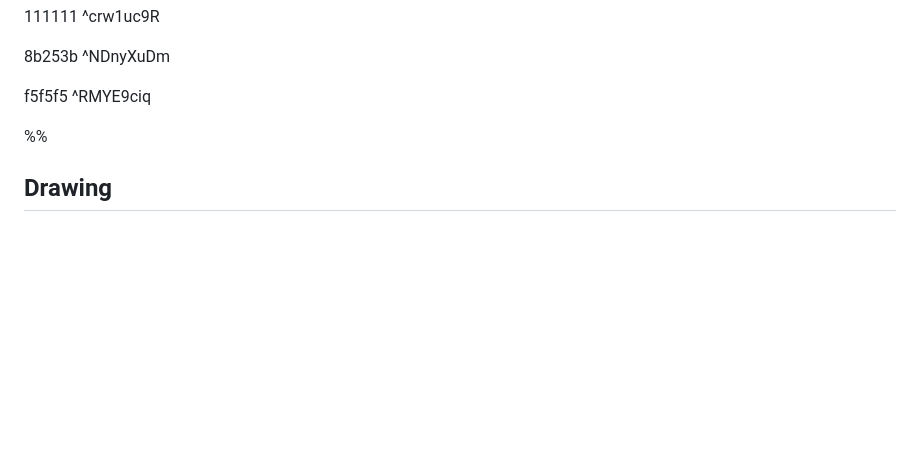
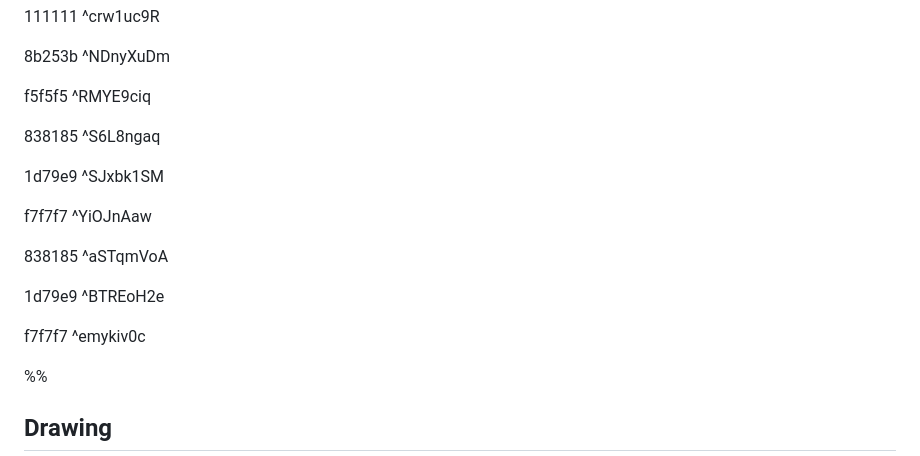
Before and after one commit to haiseskibidi/Obsidian, a Markdown page: Цвета/Палитры цветов.md, the part around one of its changes. GitHub-like rendering; blank space fills up the shorter version.

```diff
--- a/Цвета/Палитры цветов.md
+++ b/Цвета/Палитры цветов.md
@@ -80,6 +80,18 @@ fae6d8 ^W7qsVd6P
 8b253b ^NDnyXuDm
 
 f5f5f5 ^RMYE9ciq
+
+838185 ^S6L8ngaq
+
+1d79e9 ^SJxbk1SM
+
+f7f7f7 ^YiOJnAaw
+
+838185 ^aSTqmVoA
+
+1d79e9 ^BTREoH2e
+
+f7f7f7 ^emykiv0c
 
 %%
 ## Drawing
```
Also changed, not shown: other parts of Цвета/Палитры цветов.md (+41 -11 lines).
